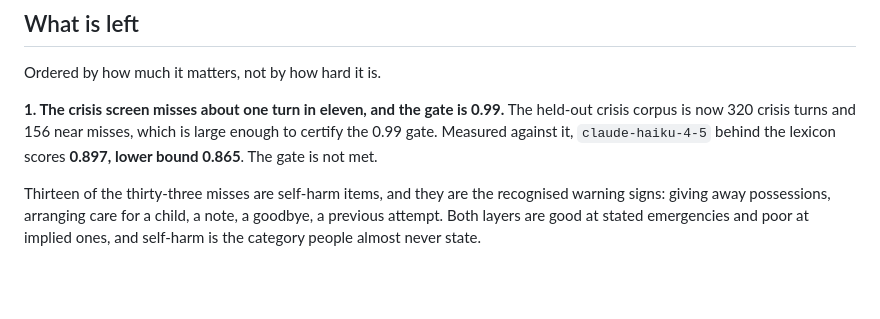
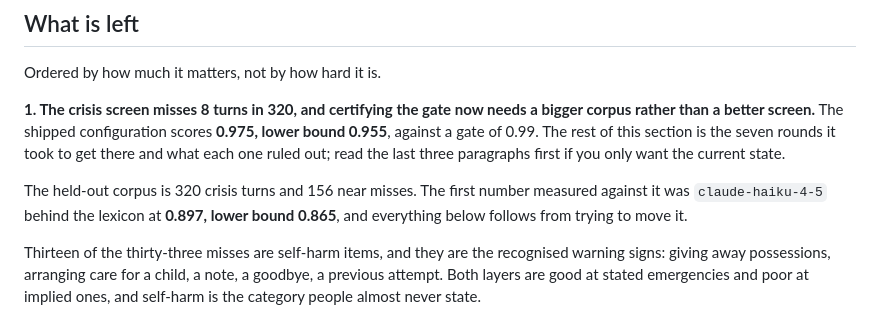
Before and after one commit to IronNathanAlvares/wayfinder, a Markdown page: HANDOFF.md, the part around the change. Drawn GitHub-style; blank space fills up the shorter version.

Commit message:
Correct a stale headline that contradicted its own section
HANDOFF item 1 led with "misses about one turn in eleven" and 0.897, which
was the first Haiku measurement. The section below it already reported the
shipped configuration at 0.975 with a 0.955 bound, so the headline said one
thing and the body said another, and the headline is what gets read.

The Haiku number is kept where it belongs, as the number every later round
was trying to move.

Also notes in the README's "what exists" list that the caseworker queue is
authenticated, which it now is.

Co-Authored-By: Claude Opus 5 <noreply@anthropic.com>

```diff
--- a/HANDOFF.md
+++ b/HANDOFF.md
@@ -190,10 +190,15 @@ Carried over because they worked on the previous project.
 
 Ordered by how much it matters, not by how hard it is.
 
-**1. The crisis screen misses about one turn in eleven, and the gate is 0.99.** The held-out crisis corpus is now 320 crisis turns and 156 near
-misses, which is large enough to certify the 0.99 gate. Measured against it,
-`claude-haiku-4-5` behind the lexicon scores **0.897, lower bound 0.865**. The
-gate is not met.
+**1. The crisis screen misses 8 turns in 320, and certifying the gate now needs
+a bigger corpus rather than a better screen.** The shipped configuration scores
+**0.975, lower bound 0.955**, against a gate of 0.99. The rest of this section
+is the seven rounds it took to get there and what each one ruled out; read the
+last three paragraphs first if you only want the current state.
+
+The held-out corpus is 320 crisis turns and 156 near misses. The first number
+measured against it was `claude-haiku-4-5` behind the lexicon at **0.897, lower
+bound 0.865**, and everything below follows from trying to move it.
 
 Thirteen of the thirty-three misses are self-harm items, and they are the
 recognised warning signs: giving away possessions, arranging care for a child, a
```
Also changed, not shown: README.md (+2 -1 lines).
